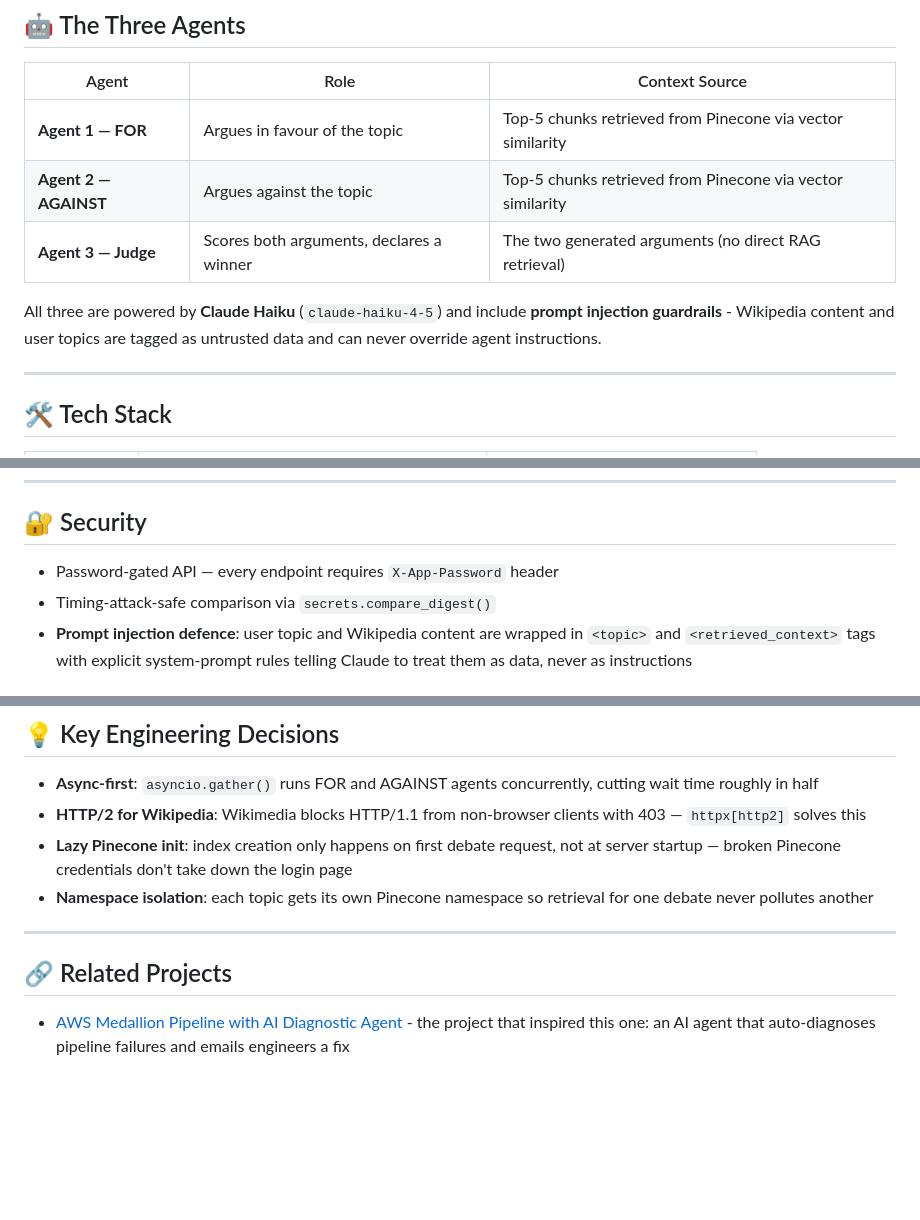
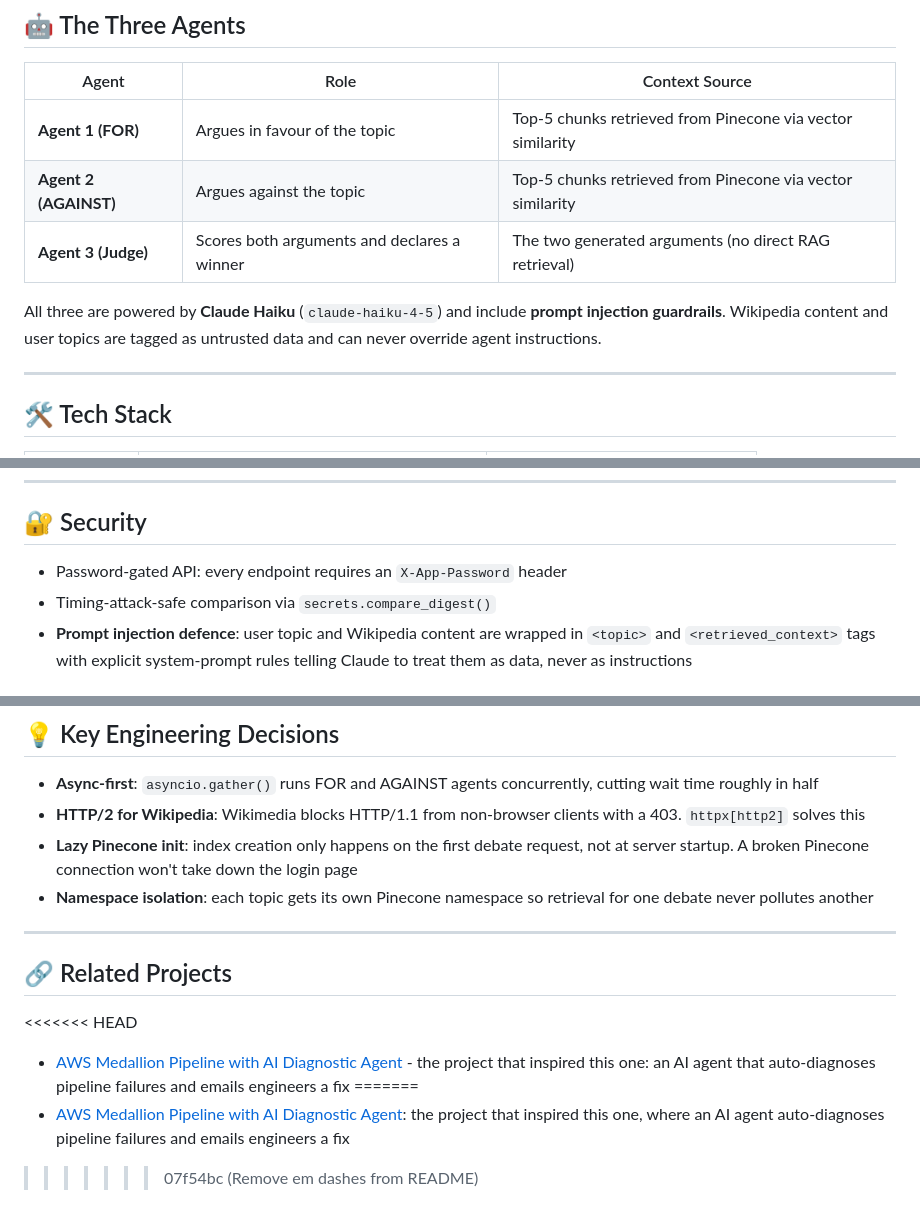
Before and after one commit to Dream-Johnson/multi-agent-RAG-Debate-Arena, a Markdown page: README.md, 3 parts joined by grey strips. Drawn GitHub-style; blank space fills up the shorter version.

Commit message:
Remove em dashes from README

```diff
--- a/README.md
+++ b/README.md
@@ -71,11 +71,11 @@ flowchart TD
 
 | Agent | Role | Context Source |
 |-------|------|---------------|
-| **Agent 1 — FOR** | Argues in favour of the topic | Top-5 chunks retrieved from Pinecone via vector similarity |
-| **Agent 2 — AGAINST** | Argues against the topic | Top-5 chunks retrieved from Pinecone via vector similarity |
-| **Agent 3 — Judge** | Scores both arguments, declares a winner | The two generated arguments (no direct RAG retrieval) |
+| **Agent 1 (FOR)** | Argues in favour of the topic | Top-5 chunks retrieved from Pinecone via vector similarity |
+| **Agent 2 (AGAINST)** | Argues against the topic | Top-5 chunks retrieved from Pinecone via vector similarity |
+| **Agent 3 (Judge)** | Scores both arguments and declares a winner | The two generated arguments (no direct RAG retrieval) |
 
-All three are powered by **Claude Haiku** (`claude-haiku-4-5`) and include **prompt injection guardrails** - Wikipedia content and user topics are tagged as untrusted data and can never override agent instructions.
+All three are powered by **Claude Haiku** (`claude-haiku-4-5`) and include **prompt injection guardrails**. Wikipedia content and user topics are tagged as untrusted data and can never override agent instructions.
 
 ---
 
@@ -95,7 +95,7 @@ All three are powered by **Claude Haiku** (`claude-haiku-4-5`) and include **pro
 
 ## 🔐 Security
 
-- Password-gated API — every endpoint requires `X-App-Password` header
+- Password-gated API: every endpoint requires an `X-App-Password` header
 - Timing-attack-safe comparison via `secrets.compare_digest()`
 - **Prompt injection defence**: user topic and Wikipedia content are wrapped in `<topic>` and `<retrieved_context>` tags with explicit system-prompt rules telling Claude to treat them as data, never as instructions
 
@@ -157,12 +157,16 @@ multi-agent-RAG-Debate-Arena/
 ## 💡 Key Engineering Decisions
 
 - **Async-first**: `asyncio.gather()` runs FOR and AGAINST agents concurrently, cutting wait time roughly in half
-- **HTTP/2 for Wikipedia**: Wikimedia blocks HTTP/1.1 from non-browser clients with 403 — `httpx[http2]` solves this
-- **Lazy Pinecone init**: index creation only happens on first debate request, not at server startup — broken Pinecone credentials don't take down the login page
+- **HTTP/2 for Wikipedia**: Wikimedia blocks HTTP/1.1 from non-browser clients with a 403. `httpx[http2]` solves this
+- **Lazy Pinecone init**: index creation only happens on the first debate request, not at server startup. A broken Pinecone connection won't take down the login page
 - **Namespace isolation**: each topic gets its own Pinecone namespace so retrieval for one debate never pollutes another
 
 ---
 
 ## 🔗 Related Projects
 
+<<<<<<< HEAD
 - [AWS Medallion Pipeline with AI Diagnostic Agent](https://github.com/Dream-Johnson/aws-medallion-pipeline-ai-agent) - the project that inspired this one: an AI agent that auto-diagnoses pipeline failures and emails engineers a fix
+=======
+- [AWS Medallion Pipeline with AI Diagnostic Agent](https://github.com/Dream-Johnson/aws-medallion-pipeline-ai-agent): the project that inspired this one, where an AI agent auto-diagnoses pipeline failures and emails engineers a fix
+>>>>>>> 07f54bc (Remove em dashes from README)
```
Also changed, not shown: other parts of README.md (+2 -2 lines).
